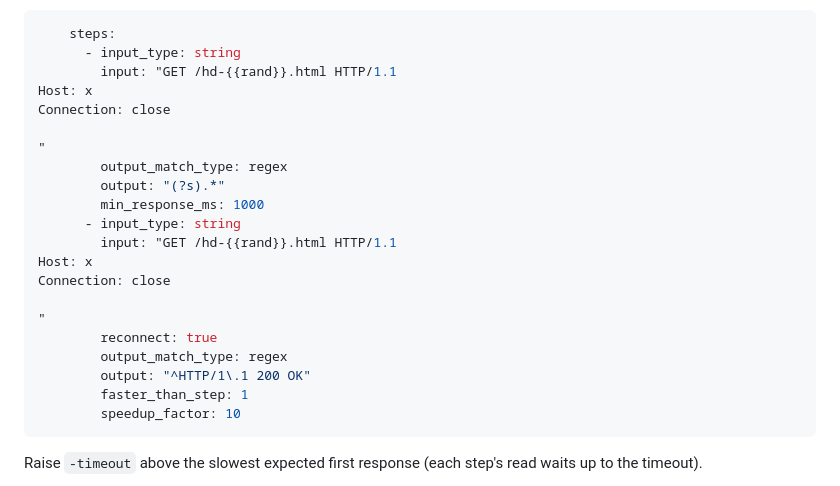
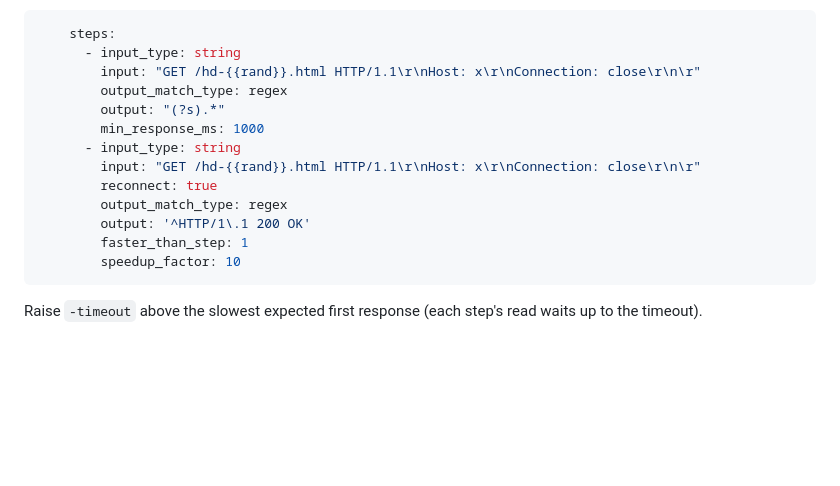
Before and after one commit to referefref/honeydet, a Markdown page: README.md, the part around the change. Drawn GitHub-style; blank space fills up the shorter version.

Commit message:
README: fix escapes in the timing signature example

````diff
--- a/README.md
+++ b/README.md
@@ -270,23 +270,15 @@ Some honeypots generate content on demand and cache it, so a new request is slow
 ```yaml
     steps:
       - input_type: string
-        input: "GET /hd-{{rand}}.html HTTP/1.1
-Host: x
-Connection: close
-
-"
+        input: "GET /hd-{{rand}}.html HTTP/1.1\r\nHost: x\r\nConnection: close\r\n\r"
         output_match_type: regex
         output: "(?s).*"
         min_response_ms: 1000
       - input_type: string
-        input: "GET /hd-{{rand}}.html HTTP/1.1
-Host: x
-Connection: close
-
-"
+        input: "GET /hd-{{rand}}.html HTTP/1.1\r\nHost: x\r\nConnection: close\r\n\r"
         reconnect: true
         output_match_type: regex
-        output: "^HTTP/1\.1 200 OK"
+        output: '^HTTP/1\.1 200 OK'
         faster_than_step: 1
         speedup_factor: 10
 ```
````
